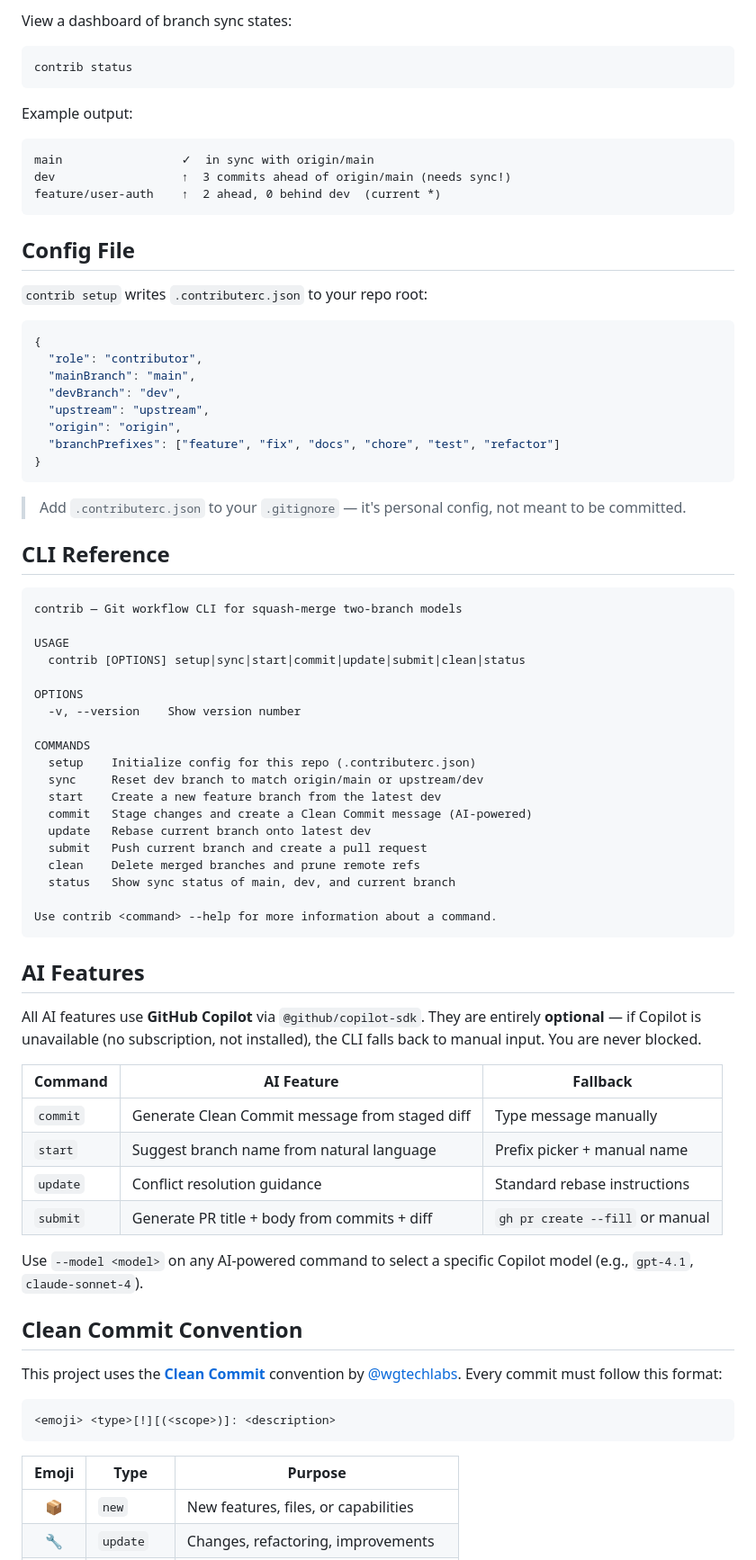
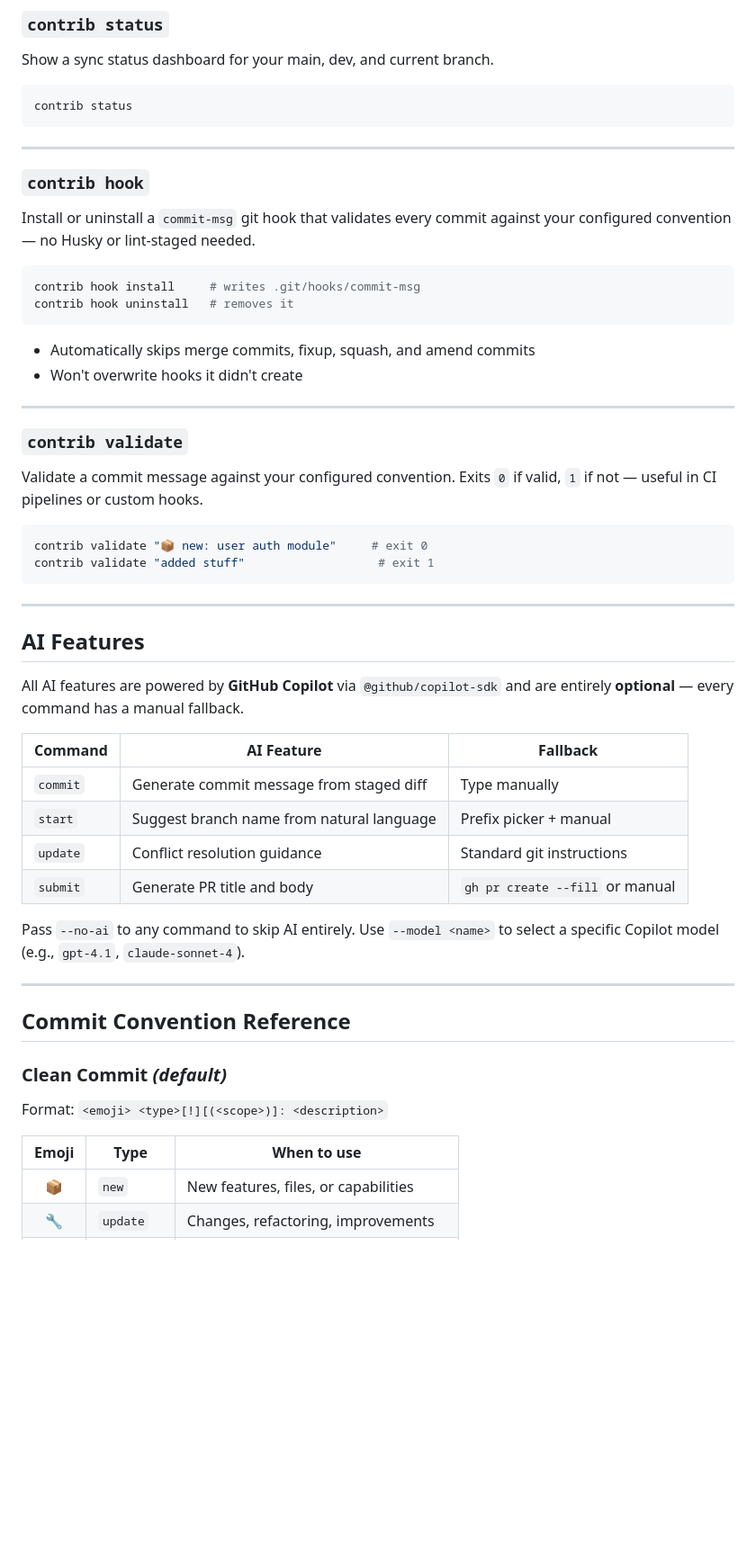
Before and after one commit to warengonzaga/contribute-now, a Markdown page: README.md, the part around one of its changes. Shown at 90% size. GitHub-like rendering; blank space fills up the shorter version.

````diff
--- a/README.md
+++ b/README.md
@@ -172,81 +172,62 @@ contrib clean --yes   # skip confirmation
 
-View a dashboard of branch sync states:
+### `contrib status`
+
+Show a sync status dashboard for your main, dev, and current branch.
 
 ```bash
 contrib status
 ```
 
-Example output:
-```
-main                 ✓  in sync with origin/main
-dev                  ↑  3 commits ahead of origin/main (needs sync!)
-feature/user-auth    ↑  2 ahead, 0 behind dev  (current *)
+---
+
+### `contrib hook`
+
+Install or uninstall a `commit-msg` git hook that validates every commit against your configured convention — no Husky or lint-staged needed.
+
+```bash
+contrib hook install     # writes .git/hooks/commit-msg
+contrib hook uninstall   # removes it
 ```
 
-## Config File
+- Automatically skips merge commits, fixup, squash, and amend commits
+- Won't overwrite hooks it didn't create
 
-`contrib setup` writes `.contributerc.json` to your repo root:
+---
 
-```json
-{
-  "role": "contributor",
-  "mainBranch": "main",
-  "devBranch": "dev",
-  "upstream": "upstream",
-  "origin": "origin",
-  "branchPrefixes": ["feature", "fix", "docs", "chore", "test", "refactor"]
-}
+### `contrib validate`
+
+Validate a commit message against your configured convention. Exits `0` if valid, `1` if not — useful in CI pipelines or custom hooks.
+
+```bash
+contrib validate "📦 new: user auth module"     # exit 0
+contrib validate "added stuff"                   # exit 1
 ```
 
-> Add `.contributerc.json` to your `.gitignore` — it's personal config, not meant to be committed.
-
-## CLI Reference
-
-```
-contrib — Git workflow CLI for squash-merge two-branch models
-
-USAGE
-  contrib [OPTIONS] setup|sync|start|commit|update|submit|clean|status
-
-OPTIONS
-  -v, --version    Show version number
-
-COMMANDS
-  setup    Initialize config for this repo (.contributerc.json)
-  sync     Reset dev branch to match origin/main or upstream/dev
-  start    Create a new feature branch from the latest dev
-  commit   Stage changes and create a Clean Commit message (AI-powered)
-  update   Rebase current branch onto latest dev
-  submit   Push current branch and create a pull request
-  clean    Delete merged branches and prune remote refs
-  status   Show sync status of main, dev, and current branch
-
-Use contrib <command> --help for more information about a command.
-```
+---
 
 ## AI Features
 
-All AI features use **GitHub Copilot** via `@github/copilot-sdk`. They are entirely **optional** — if Copilot is unavailable (no subscription, not installed), the CLI falls back to manual input. You are never blocked.
+All AI features are powered by **GitHub Copilot** via `@github/copilot-sdk` and are entirely **optional** — every command has a manual fallback.
 
 | Command | AI Feature | Fallback |
-|---------|-----------|---------|
-| `commit` | Generate Clean Commit message from staged diff | Type message manually |
-| `start` | Suggest branch name from natural language | Prefix picker + manual name |
-| `update` | Conflict resolution guidance | Standard rebase instructions |
-| `submit` | Generate PR title + body from commits + diff | `gh pr create --fill` or manual |
+|---------|------------|---------|
+| `commit` | Generate commit message from staged diff | Type manually |
+| `start` | Suggest branch name from natural language | Prefix picker + manual |
+| `update` | Conflict resolution guidance | Standard git instructions |
+| `submit` | Generate PR title and body | `gh pr create --fill` or manual |
 
-Use `--model <model>` on any AI-powered command to select a specific Copilot model (e.g., `gpt-4.1`, `claude-sonnet-4`).
+Pass `--no-ai` to any command to skip AI entirely. Use `--model <name>` to select a specific Copilot model (e.g., `gpt-4.1`, `claude-sonnet-4`).
 
-## Clean Commit Convention
+---
 
-This project uses the **[Clean Commit](https://github.com/wgtechlabs/clean-commit)** convention by [@wgtechlabs](https://github.com/wgtechlabs). Every commit must follow this format:
+## Commit Convention Reference
 
-```
-<emoji> <type>[!][(<scope>)]: <description>
-```
+### Clean Commit *(default)*
 
-| Emoji | Type | Purpose |
-|:-----:|------|---------|
+Format: `<emoji> <type>[!][(<scope>)]: <description>`
+
+| Emoji | Type | When to use |
+|:-----:|------|-------------|
 | 📦 | `new` | New features, files, or capabilities |
 | 🔧 | `update` | Changes, refactoring, improvements |
 | 🗑️ | `remove` | Removing code, files, or dependencies |
````
Also changed, not shown: other parts of README.md (+128 -81 lines).
